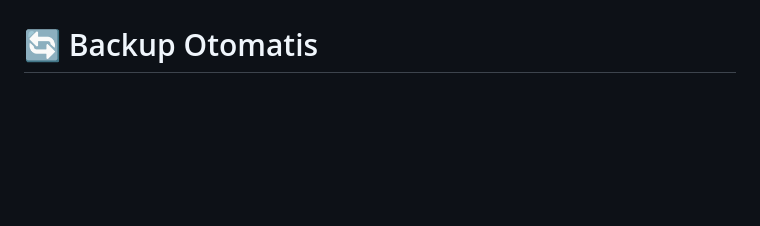
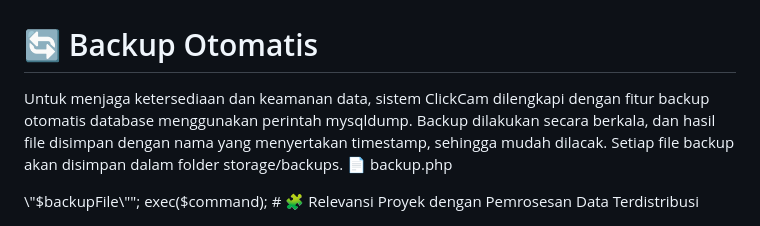
Before and after one commit to kindlouve/ClickCam, a Markdown page: README.md, the part around the change printed below. GitHub-like rendering; blank space fills up the shorter version.

```diff
--- a/README.md
+++ b/README.md
@@ -41,6 +39,15 @@ Misalnya dalam ClickCam, terdapat function **fn_hitung_total** yang mengembalika
 Keuntungan utamanya yaitu logika perhitungan disimpan di database, jadi lebih rapi, konsisten, dan mudah dipanggil dari aplikasi maupun prosedur lain.
 
 # 🔄 Backup Otomatis
+Untuk menjaga ketersediaan dan keamanan data, sistem ClickCam dilengkapi dengan fitur backup otomatis database menggunakan perintah mysqldump. Backup dilakukan secara berkala, dan hasil file disimpan dengan nama yang menyertakan timestamp, sehingga mudah dilacak. Setiap file backup akan disimpan dalam folder storage/backups.
+📄 backup.php
+<?php
+require_once __DIR__ . '/init.php'; // opsional, jika ada konfigurasi
 
+$date = date('Y-m-d_H-i-s');
+$backupFile = __DIR__ . "/storage/backups/clickcam_backup_{$date}.sql";
+$command = "\"C:\\laragon\\bin\\mysql\\mysql-8.0.30-winx64\\bin\\mysqldump.exe\" -u root clickcam > \"$backupFile\"";
+
+exec($command);
 
 # 🧩 Relevansi Proyek dengan Pemrosesan Data Terdistribusi
```
Also changed, not shown: other parts of README.md (+4 -6 lines).
